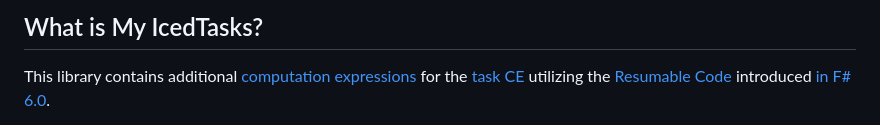
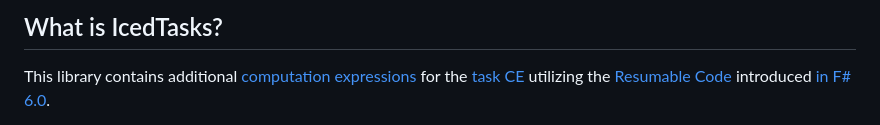
Before and after one commit to TheAngryByrd/IcedTasks, a Markdown page: docsSrc/index.md, the part around the change. Rendered like a GitHub page.

```diff
--- a/docsSrc/index.md
+++ b/docsSrc/index.md
@@ -1,5 +1,5 @@
 
-## What is My IcedTasks?
+## What is IcedTasks?
 
 This library contains additional [computation expressions](https://docs.microsoft.com/en-us/dotnet/fsharp/language-reference/computation-expressions) for the [task CE](https://docs.microsoft.com/en-us/dotnet/fsharp/language-reference/task-expressions) utilizing the [Resumable Code](https://github.com/fsharp/fslang-design/blob/main/FSharp-6.0/FS-1087-resumable-code.md) introduced [in F# 6.0](https://devblogs.microsoft.com/dotnet/whats-new-in-fsharp-6/#making-f-faster-and-more-interopable-with-task).
 
```
